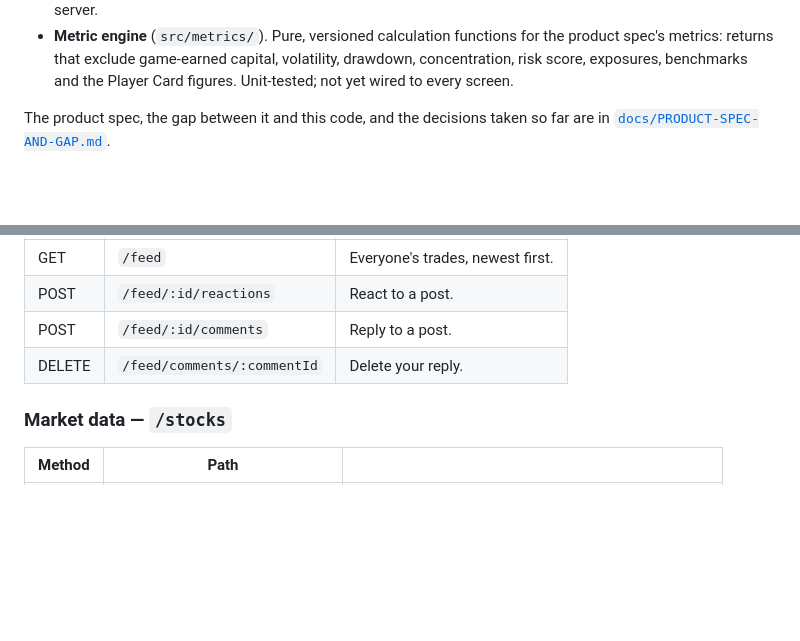
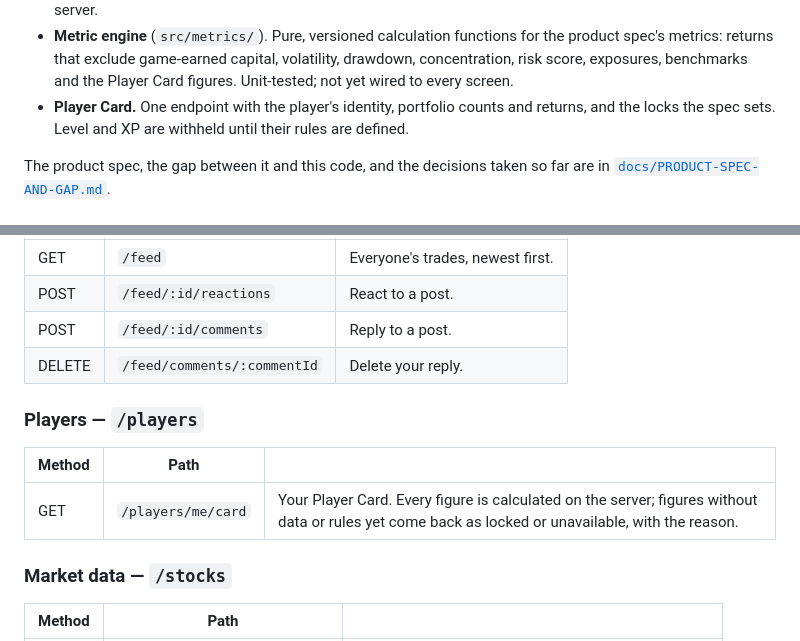
Before and after one commit to Galomer310/StockTracker-backend, a Markdown page: README.md, 2 parts joined by grey strips. Drawn GitHub-style; blank space fills up the shorter version.

Commit message:
Document GET /players/me/card in the README
The endpoint reached main with api-player-card. Adds it to the API
reference and to the summary of what the service does.

Co-Authored-By: Claude Opus 5.5 <noreply@anthropic.com>

```diff
--- a/README.md
+++ b/README.md
@@ -34,6 +34,9 @@ The frontend lives in
   for the product spec's metrics: returns that exclude game-earned capital,
   volatility, drawdown, concentration, risk score, exposures, benchmarks and
   the Player Card figures. Unit-tested; not yet wired to every screen.
+- **Player Card.** One endpoint with the player's identity, portfolio counts
+  and returns, and the locks the spec sets. Level and XP are withheld until
+  their rules are defined.
 
 The product spec, the gap between it and this code, and the decisions taken
 so far are in [`docs/PRODUCT-SPEC-AND-GAP.md`](docs/PRODUCT-SPEC-AND-GAP.md).
@@ -152,6 +155,12 @@ header. Routes acting on a portfolio read it from an `X-Portfolio-Id` header.
 | POST | `/feed/:id/comments` | Reply to a post. |
 | DELETE | `/feed/comments/:commentId` | Delete your reply. |
 
+### Players — `/players`
+
+| Method | Path | |
+|---|---|---|
+| GET | `/players/me/card` | Your Player Card. Every figure is calculated on the server; figures without data or rules yet come back as locked or unavailable, with the reason. |
+
 ### Market data — `/stocks`
 
 | Method | Path | |
```
